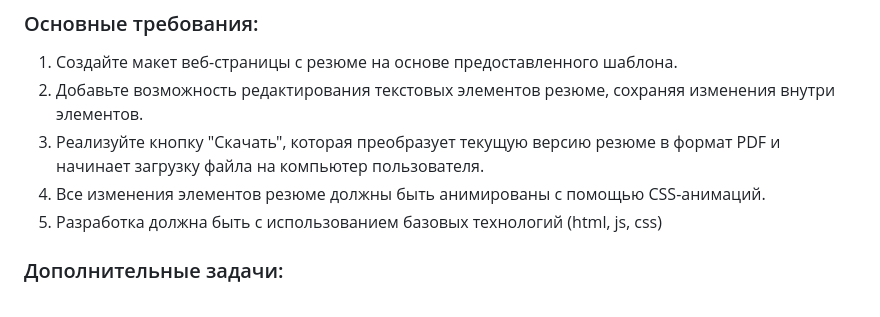
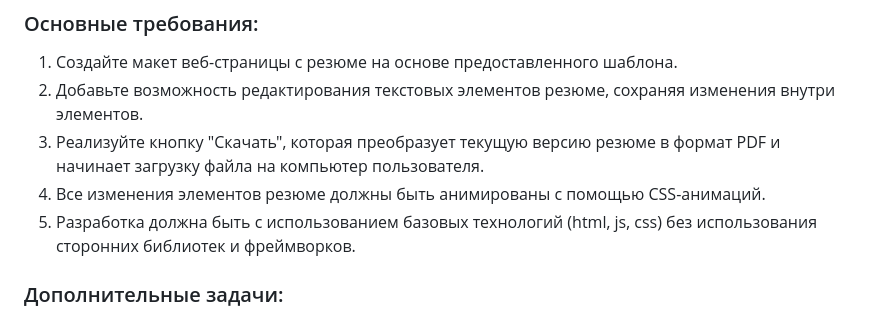
Before and after one commit to rayn1xx/maker, a Markdown page: README.md, the part around the change. GitHub-like rendering.

Commit message:
Исправил README.md

```diff
--- a/README.md
+++ b/README.md
@@ -11,7 +11,7 @@
 2. Добавьте возможность редактирования текстовых элементов резюме, сохраняя изменения внутри элементов.
 3. Реализуйте кнопку "Скачать", которая преобразует текущую версию резюме в формат PDF и начинает загрузку файла на компьютер пользователя.
 4. Все изменения элементов резюме должны быть анимированы с помощью CSS-анимаций.
-5. Разработка должна быть с использованием базовых технологий (html, js, css)
+5. Разработка должна быть с использованием базовых технологий (html, js, css) без использования сторонних библиотек и фреймворков.
 
 ### Дополнительные задачи:
 
```
